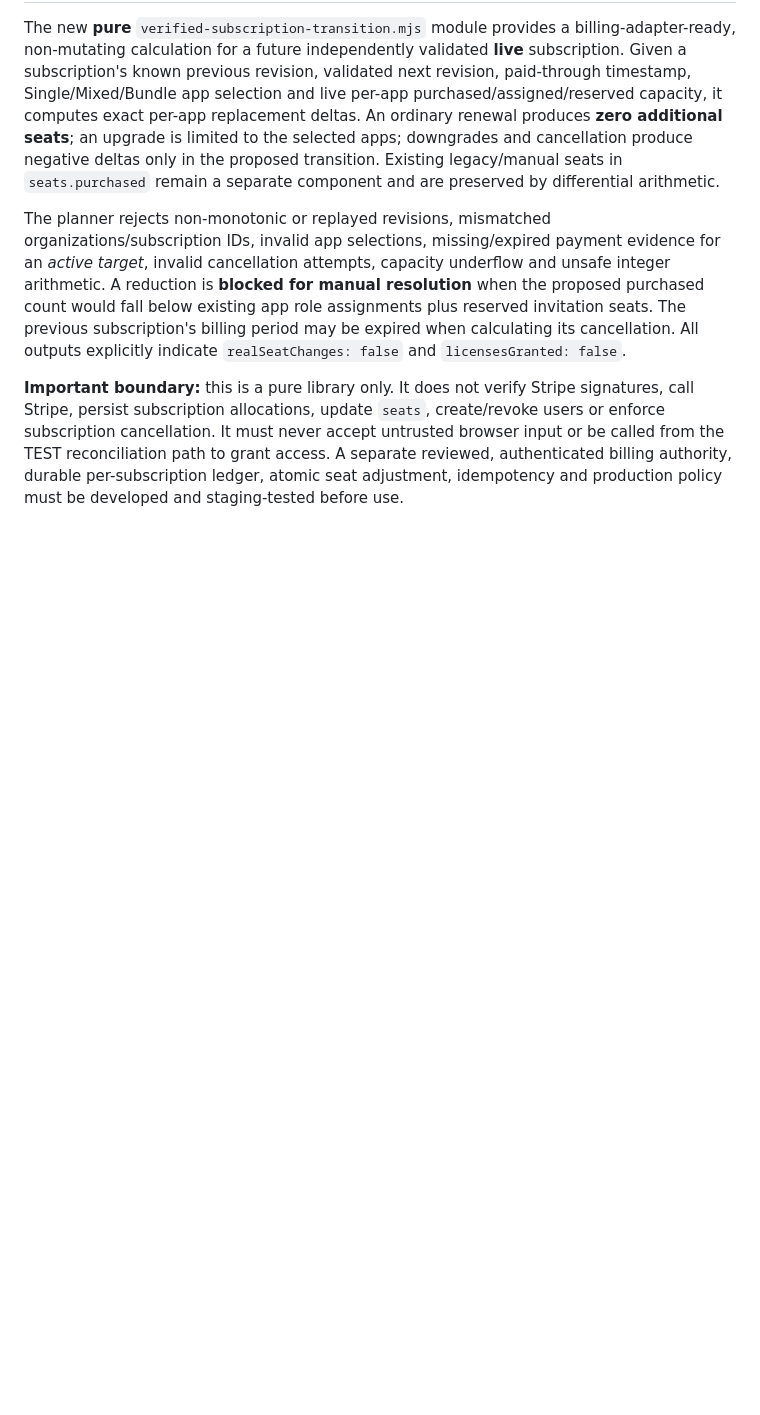
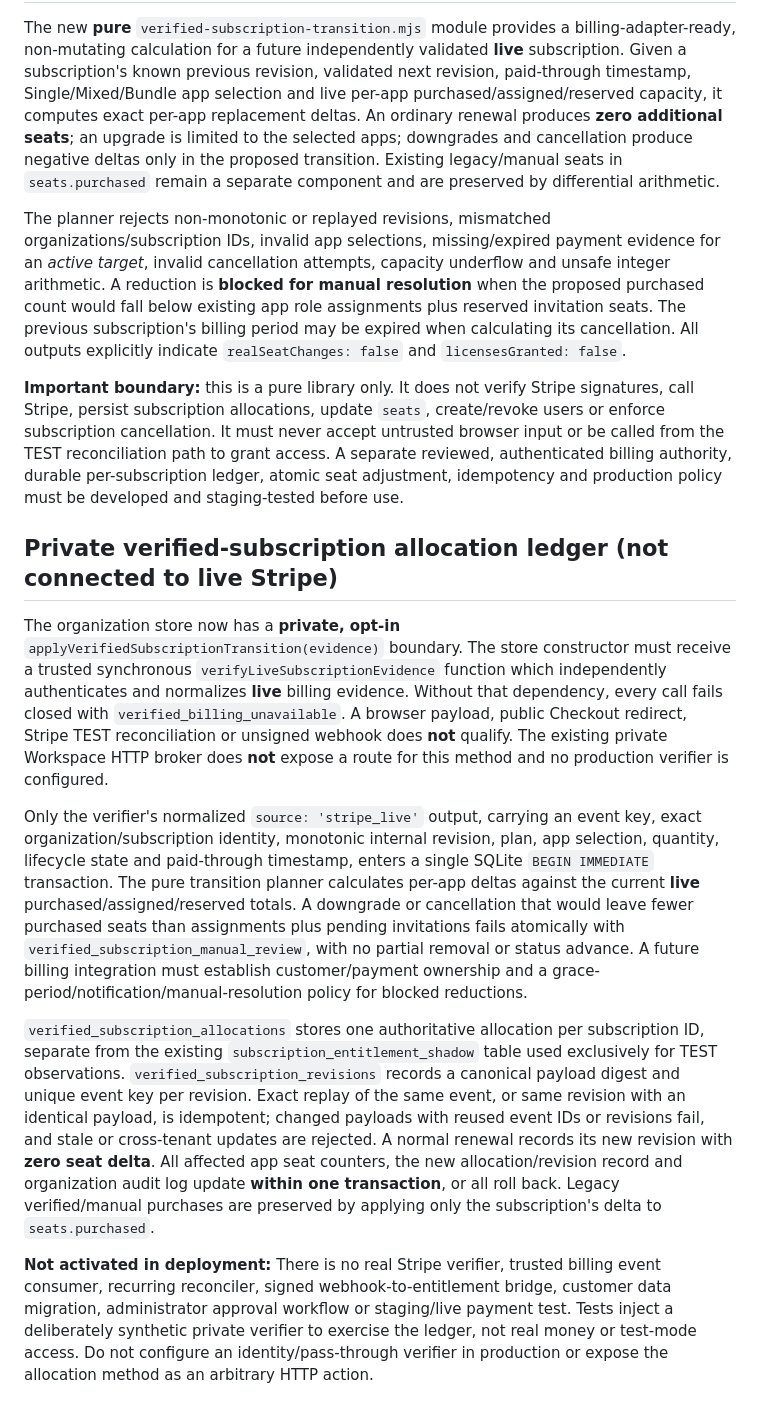
Before and after one commit to dennisbsj/DuckBio-site, a Markdown page: workspace-server/ORGANISATIONS.md, the part around the change. Rendered like a GitHub page; blank space fills up the shorter version.

Commit message:
Document verified billing dependency injection, atomic seat ledger, fail-closed defaults and no production wiring

```diff
--- a/workspace-server/ORGANISATIONS.md
+++ b/workspace-server/ORGANISATIONS.md
@@ -138,3 +138,13 @@ The new **pure** `verified-subscription-transition.mjs` module provides a billin
 The planner rejects non-monotonic or replayed revisions, mismatched organizations/subscription IDs, invalid app selections, missing/expired payment evidence for an *active target*, invalid cancellation attempts, capacity underflow and unsafe integer arithmetic. A reduction is **blocked for manual resolution** when the proposed purchased count would fall below existing app role assignments plus reserved invitation seats. The previous subscription's billing period may be expired when calculating its cancellation. All outputs explicitly indicate `realSeatChanges: false` and `licensesGranted: false`.
 
 **Important boundary:** this is a pure library only. It does not verify Stripe signatures, call Stripe, persist subscription allocations, update `seats`, create/revoke users or enforce subscription cancellation. It must never accept untrusted browser input or be called from the TEST reconciliation path to grant access. A separate reviewed, authenticated billing authority, durable per-subscription ledger, atomic seat adjustment, idempotency and production policy must be developed and staging-tested before use.
+
+## Private verified-subscription allocation ledger (not connected to live Stripe)
+
+The organization store now has a **private, opt-in** `applyVerifiedSubscriptionTransition(evidence)` boundary. The store constructor must receive a trusted synchronous `verifyLiveSubscriptionEvidence` function which independently authenticates and normalizes **live** billing evidence. Without that dependency, every call fails closed with `verified_billing_unavailable`. A browser payload, public Checkout redirect, Stripe TEST reconciliation or unsigned webhook does **not** qualify. The existing private Workspace HTTP broker does **not** expose a route for this method and no production verifier is configured.
+
+Only the verifier's normalized `source: 'stripe_live'` output, carrying an event key, exact organization/subscription identity, monotonic internal revision, plan, app selection, quantity, lifecycle state and paid-through timestamp, enters a single SQLite `BEGIN IMMEDIATE` transaction. The pure transition planner calculates per-app deltas against the current **live** purchased/assigned/reserved totals. A downgrade or cancellation that would leave fewer purchased seats than assignments plus pending invitations fails atomically with `verified_subscription_manual_review`, with no partial removal or status advance. A future billing integration must establish customer/payment ownership and a grace-period/notification/manual-resolution policy for blocked reductions.
+
+`verified_subscription_allocations` stores one authoritative allocation per subscription ID, separate from the existing `subscription_entitlement_shadow` table used exclusively for TEST observations. `verified_subscription_revisions` records a canonical payload digest and unique event key per revision. Exact replay of the same event, or same revision with an identical payload, is idempotent; changed payloads with reused event IDs or revisions fail, and stale or cross-tenant updates are rejected. A normal renewal records its new revision with **zero seat delta**. All affected app seat counters, the new allocation/revision record and organization audit log update **within one transaction**, or all roll back. Legacy verified/manual purchases are preserved by applying only the subscription's delta to `seats.purchased`.
+
+**Not activated in deployment:** There is no real Stripe verifier, trusted billing event consumer, recurring reconciler, signed webhook-to-entitlement bridge, customer data migration, administrator approval workflow or staging/live payment test. Tests inject a deliberately synthetic private verifier to exercise the ledger, not real money or test-mode access. Do not configure an identity/pass-through verifier in production or expose the allocation method as an arbitrary HTTP action.
```
